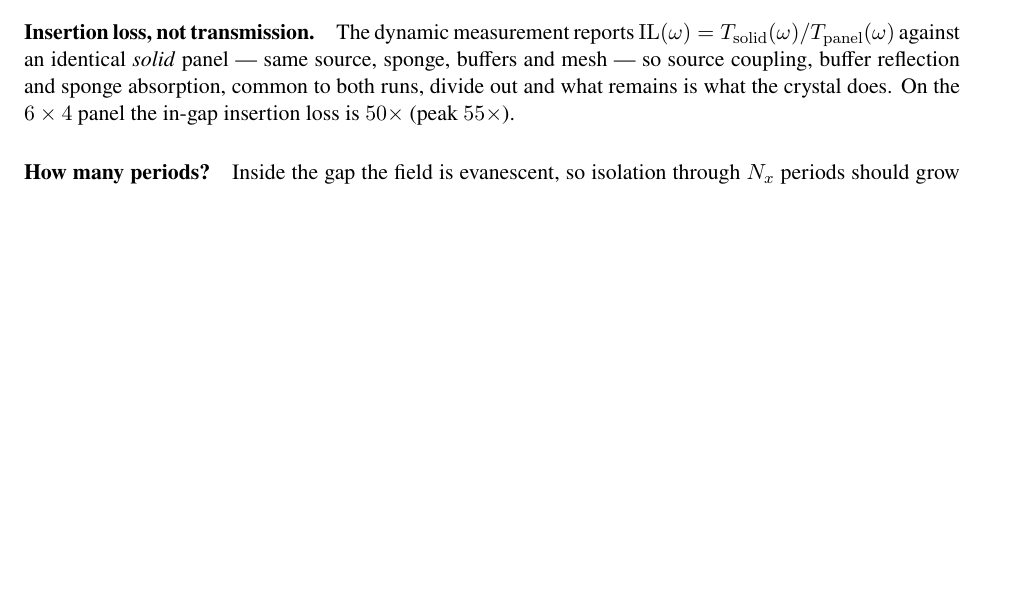
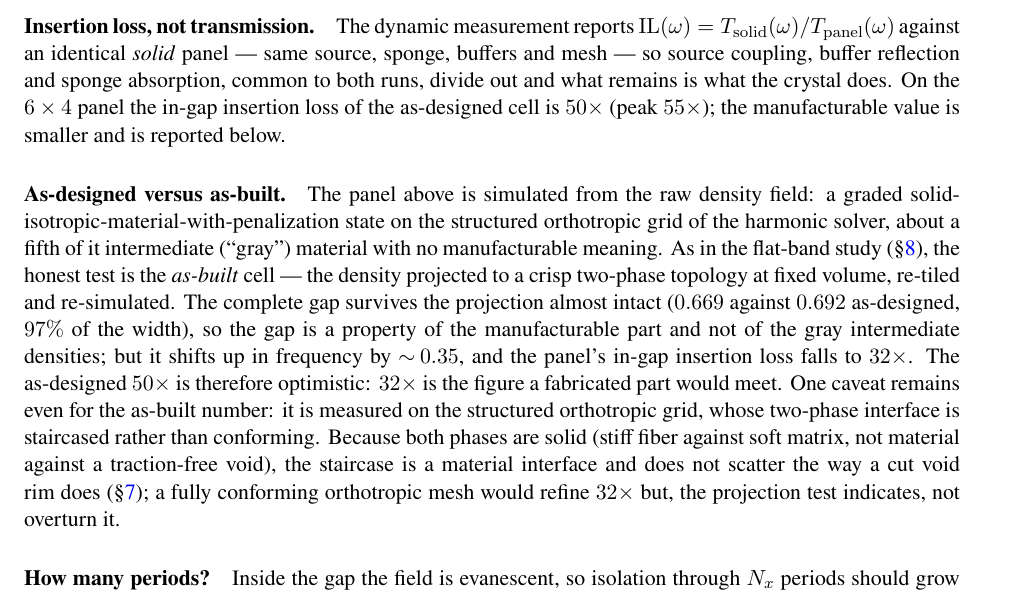
Before and after one commit to jtempelman95/wavetopo, a LaTeX paper (docs/paper/dolfinx_wave_control.tex, which reads docs/paper/results_macros.tex): part of page 26 of 43 before the commit and part of page 26 of 44 after it, cut so that both start at the same text, the shorter picture padded with empty space. Compiled offline with pdfLaTeX.

Commit message:
Paper: as-built finite-panel numbers; drop orphaned falsified macros
Item 1 (finite panel, as-built).  The finite-panel section reported only the
as-DESIGNED isolation (50x), computed from the raw ~22%-gray SIMP density on the
structured orthotropic grid.  Added an "As-designed versus as-built" paragraph
meeting the paper's own as-built standard (as the flat-band section does):
projecting the density to a crisp two-phase topology at fixed volume and
re-simulating, the complete gap survives at 97% of its width (0.669 vs 0.692) --
so it is a property of the manufacturable part, not the gray medium -- but shifts
up ~0.35 in frequency and the panel insertion loss falls to 32x.  32x, not 50x,
is the figure a fabricated part would meet.  Also states the remaining limitation
explicitly: the measurement is on a structured grid with a staircased two-phase
INTERFACE (not a conforming mesh), which -- both phases being solid -- does not
scatter like a cut void rim, so a conforming orthotropic mesh would refine but
not overturn 32x.  New macros FPABGAP/FPABGAPD/FPABPCT/FPABIL.

Item 2 (cleanup).  Removed 7 orphaned macro definitions left dangling by the
multifunc rewrite -- MFADVA MFADVC MFCCO MFCGE MFGCO MFGGE MFTHSTD, the old
falsified co-design numbers.  No longer referenced anywhere.

Verified: no used-but-undefined or orphaned FP/MF macros, braces balanced, all
environments matched.

Co-Authored-By: Claude Opus 4.8 <noreply@anthropic.com>

```diff
--- a/docs/paper/dolfinx_wave_control.tex
+++ b/docs/paper/dolfinx_wave_control.tex
@@ -1865,7 +1865,29 @@ $\mathrm{IL}(\omega)=T_{\rm solid}(\omega)/T_{\rm panel}(\omega)$ against an
 identical \emph{solid} panel --- same source, sponge, buffers and mesh --- so
 source coupling, buffer reflection and sponge absorption, common to both runs,
 divide out and what remains is what the crystal does. On the $6\times4$ panel the
-in-gap insertion loss is $\FPILMEAN\times$ (peak $\FPILPEAK\times$).
+in-gap insertion loss of the as-designed cell is $\FPILMEAN\times$ (peak
+$\FPILPEAK\times$); the manufacturable value is smaller and is reported below.
+
+\paragraph{As-designed versus as-built.}
+The panel above is simulated from the raw density field: a graded
+solid-isotropic-material-with-penalization state on the structured orthotropic
+grid of the harmonic solver, about a fifth of it intermediate (``gray'')
+material with no manufacturable meaning. As in the flat-band study
+(\S\ref{sec:meta}), the honest test is the \emph{as-built} cell --- the density
+projected to a crisp two-phase topology at fixed volume, re-tiled and
+re-simulated. The complete gap survives the projection almost intact
+($\FPABGAP$ against $\FPABGAPD$ as-designed, $\FPABPCT\%$ of the width), so the
+gap is a property of the manufacturable part and not of the gray intermediate
+densities; but it shifts up in frequency by $\sim\!0.35$, and the panel's in-gap
+insertion loss falls to $\FPABIL\times$. The as-designed $\FPILMEAN\times$ is
+therefore optimistic: $\FPABIL\times$ is the figure a fabricated part would meet.
+One caveat remains even for the as-built number: it is measured on the structured
+orthotropic grid, whose two-phase interface is staircased rather than conforming.
+Because both phases are solid (stiff fiber against soft matrix, not material
+against a traction-free void), the staircase is a material interface and does not
+scatter the way a cut void rim does (\S\ref{sec:hole}); a fully conforming
+orthotropic mesh would refine $\FPABIL\times$ but, the projection test indicates,
+not overturn it.
 
 \paragraph{How many periods?}
 Inside the gap the field is evanescent, so isolation through $N_x$ periods should
--- a/docs/paper/results_macros.tex
+++ b/docs/paper/results_macros.tex
@@ -46,16 +46,9 @@
 \DefN{\FBGUV}{+0.41}
 \DefN{\FBGDV}{+0.67}
 % multi-functional metamaterial (examples/multifunc_demo.py) -- co-design sweep
-\DefN{\MFCCO}{8.14}     % best co-designed stiffness with an OPEN gap
-\DefN{\MFGCO}{+0.477}   % its complete gap
-\DefN{\MFCGE}{5.06}     % best geometry-only stiffness with an open gap
-\DefN{\MFGGE}{+0.026}   % its complete gap
 \DefN{\MFSTIFFGAIN}{61} % percent stiffness advantage at equal gap-open status
 \DefN{\MFGAPX}{19}      % gap ratio
-\DefN{\MFADVA}{0.74}    % gap advantage at matched stiffness, low  C
-\DefN{\MFADVC}{0.55}    % gap advantage at matched stiffness, high C
 \DefN{\MFPARLO}{+0.84}  % parity of the lower gap-edge mode at Gamma
-\DefN{\MFTHSTD}{8}      % orientation std (deg) of the reported design
 
 % ---- topological valley guiding (examples/valley_*.py) ----------------- %
 % bulk complete gap, conforming cell, 41x41 BZ sampling (converged)
@@ -91,3 +84,8 @@
 \DefN{\FPCONCO}{5.37}     % in-own-gap contrast, co-design
 \DefN{\FPCONGE}{4.46}     % in-own-gap contrast, geometry-only
 \DefN{\FPBROAD}{9.0}      % geometry-only broadband transmission deficit
+% ---- finite-panel as-built (crisp two-phase) check --------------------- %
+\DefN{\FPABGAP}{0.669}   % as-built complete gap
+\DefN{\FPABGAPD}{0.692}  % as-designed complete gap it is compared to
+\DefN{\FPABPCT}{97}      % as-built gap as % of as-designed width
+\DefN{\FPABIL}{32}       % as-built in-gap insertion loss
```
Also changed, not shown: 4 other files.
